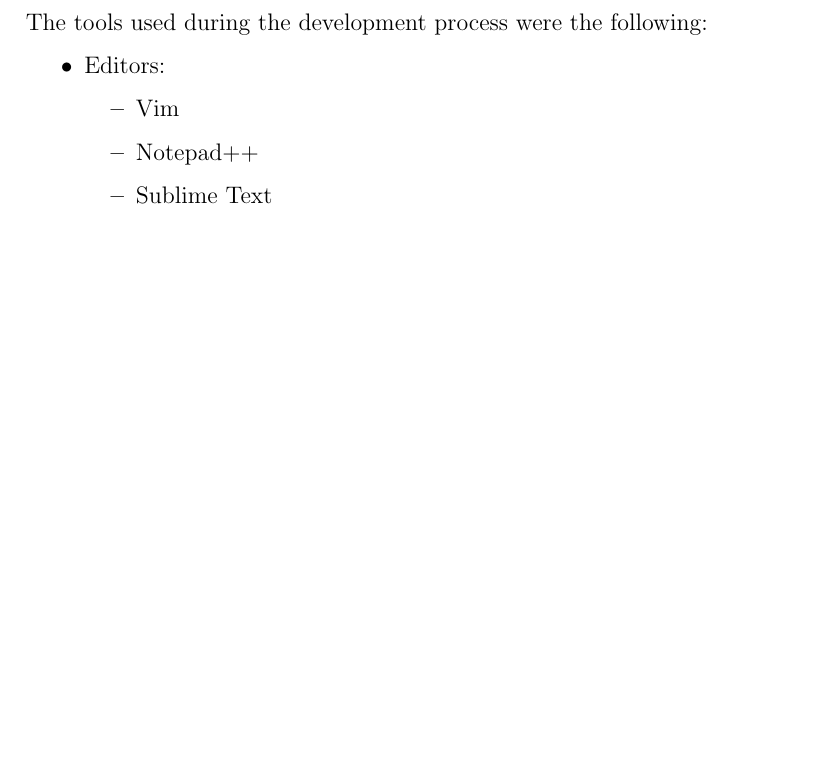
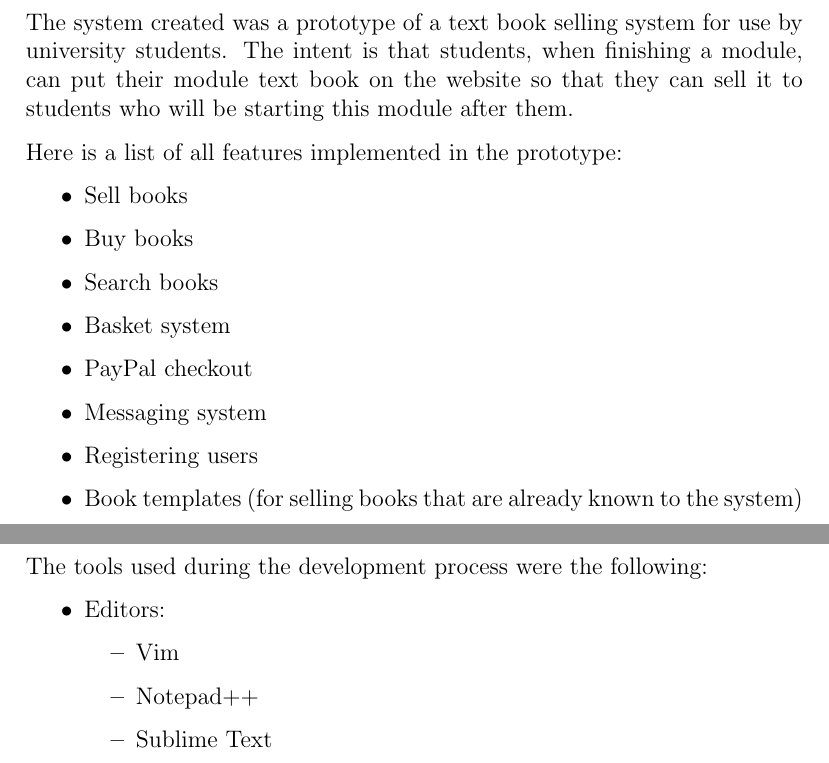
Before and after one commit to patricknaish/comp3001, a LaTeX document (docs/report/report.tex): part of page 3 of 6 before the commit and two parts of pages 2 and 3 of 6 after it, the two joined at a grey line, cut at the place of the change, the shorter picture padded with empty space. Compiled offline with pdfLaTeX.

Commit message:
Prototype functionality section written

```diff
--- a/docs/report/report.tex
+++ b/docs/report/report.tex
@@ -11,6 +11,20 @@
 \newpage
 
 \section{Prototype Functionality}
+
+The system created was a prototype of a text book selling system for use by university students. The intent is that students, when finishing a module, can put their module text book on the website so that they can sell it to students who will be starting this module after them.
+
+Here is a list of all features implemented in the prototype:
+\begin{itemize}
+\item Sell books
+\item Buy books
+\item Search books
+\item Basket system
+\item PayPal checkout
+\item Messaging system
+\item Registering users
+\item Book templates (for selling books that are already known to the system)
+\end{itemize}
 
 \newpage
 
```
Also changed, not shown: docs/report/report.pdf, 1 other file.
